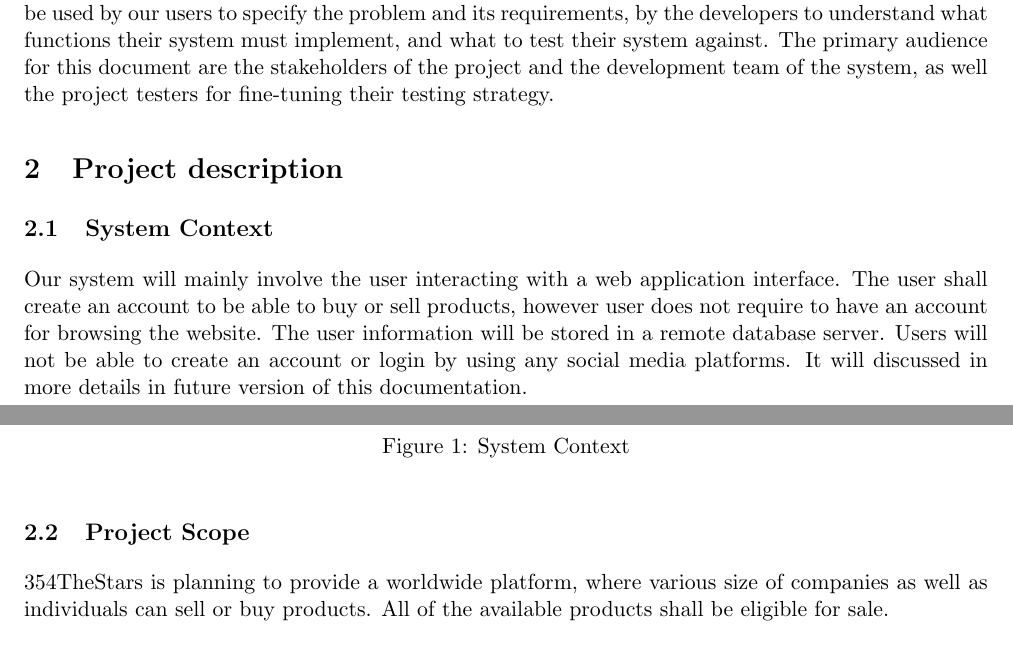
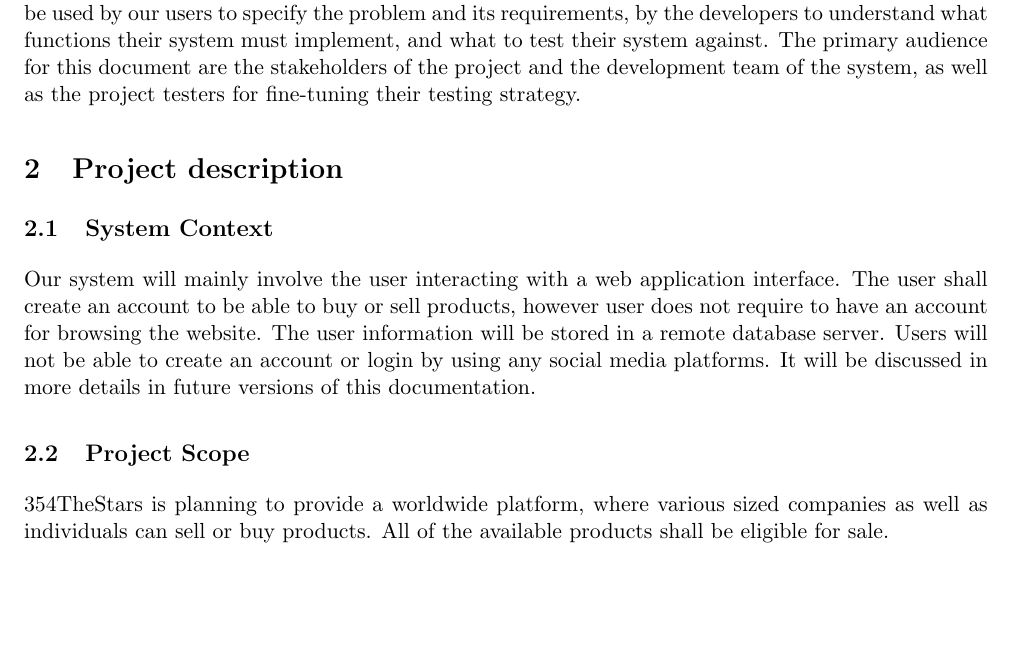
Before and after one commit to ArunrajAdlee/E-Commerce_App, a LaTeX document (Documentation/SRS.tex): two parts of pages 4 and 5 of 25 before the commit and part of page 4 of 24 after it, the two joined at a grey line, cut so that both start at the same text, the shorter picture padded with empty space. Compiled offline with pdfLaTeX.

Commit message:
Last updates

```diff
--- a/Documentation/SRS.tex
+++ b/Documentation/SRS.tex
@@ -142,24 +142,17 @@
 
 \section{Document Purpose}
 
-The purpose of this document is to define requirements for the web application \index{354TheStars}354TheStars. This document may thus be used to orient the development of the application. It seeks to understand the requirements of the problem, formulate the necessary functions and properties needed to answer this problem and its requirements, and then test these functions against the requirements. Hence, it may be used by our users to specify the problem and its requirements, by the developers to understand what functions their system must implement, and what to test their system against. The primary audience for this document are the stakeholders of the project and the development team of the system, as well the project testers for fine-tuning their testing strategy.
+The purpose of this document is to define requirements for the web application \index{354TheStars}354TheStars. This document may thus be used to orient the development of the application. It seeks to understand the requirements of the problem, formulate the necessary functions and properties needed to answer this problem and its requirements, and then test these functions against the requirements. Hence, it may be used by our users to specify the problem and its requirements, by the developers to understand what functions their system must implement, and what to test their system against. The primary audience for this document are the stakeholders of the project and the development team of the system, as well as the project testers for fine-tuning their testing strategy.
 
 \section{Project description}
 
 \subsection{System Context}
 
-Our system will mainly involve the user interacting with a web application interface. The user shall create an account to be able to buy or sell \index{product}products, however user does not require to have an account for browsing the website. The user \index{information}information will be stored in a remote database server. Users will not be able to create an account or login by using any social media platforms. It will discussed in more details in future version of this documentation.
+Our system will mainly involve the user interacting with a web application interface. The user shall create an account to be able to buy or sell \index{product}products, however user does not require to have an account for browsing the website. The user \index{information}information will be stored in a remote database server. Users will not be able to create an account or login by using any social media platforms. It will be discussed in more details in future versions of this documentation.
 
-\clearpage
-
-\begin{figure}[htbp]
-    % \includegraphics[width=\linewidth]{context.png}
-    \caption{System Context}
-    \label{fig:system-context}
-\end{figure}
 
 \subsection{Project Scope}
-\index{354TheStars}354TheStars is planning to provide a worldwide platform, where various size of companies as well as individuals can sell or buy \index{product}products. All of the available products shall be eligible for sale.
+\index{354TheStars}354TheStars is planning to provide a worldwide platform, where various sized companies as well as individuals can sell or buy \index{product}products. All of the available products shall be eligible for sale.
 
 \subsection{Business Goals}
 
```
Also changed, not shown: Documentation/SRS.pdf, Documentation/SRS.tex (2 more changed lines).
